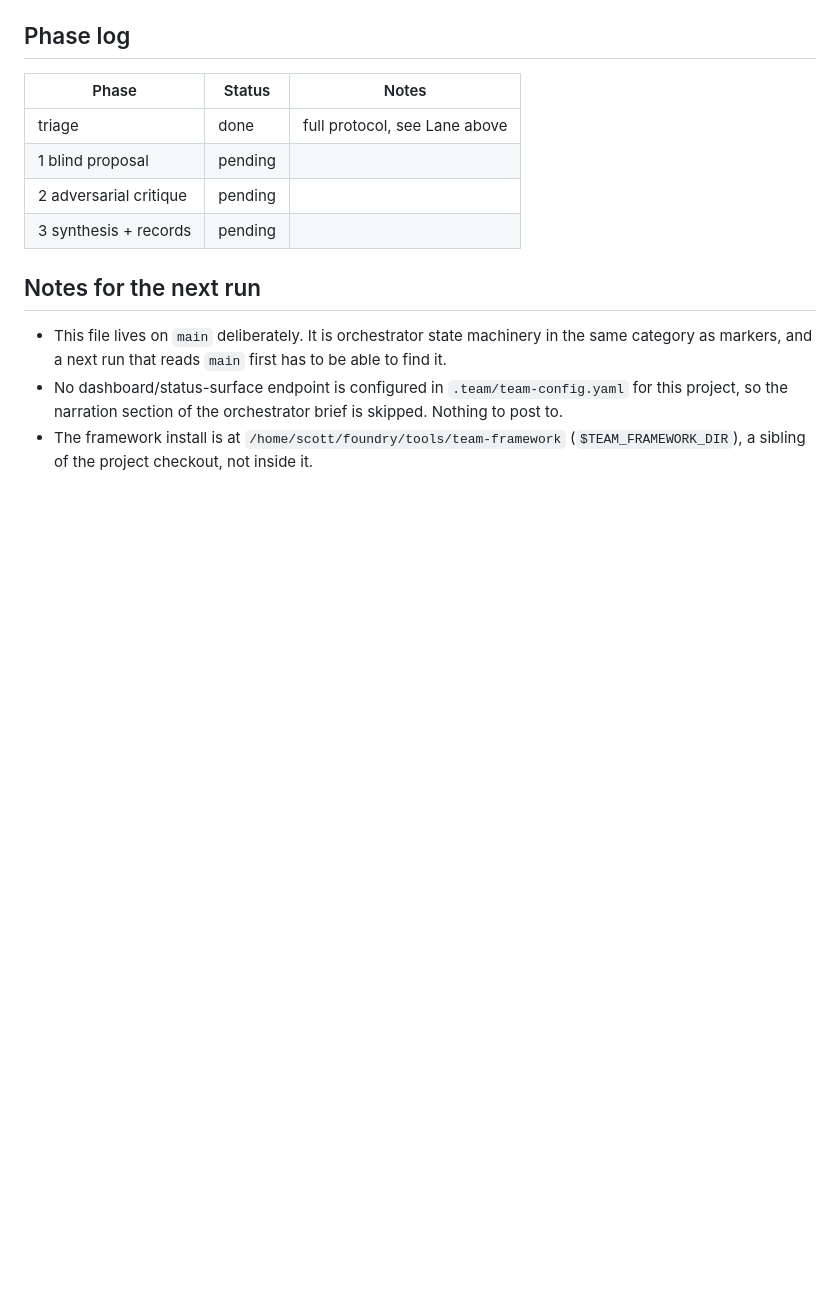
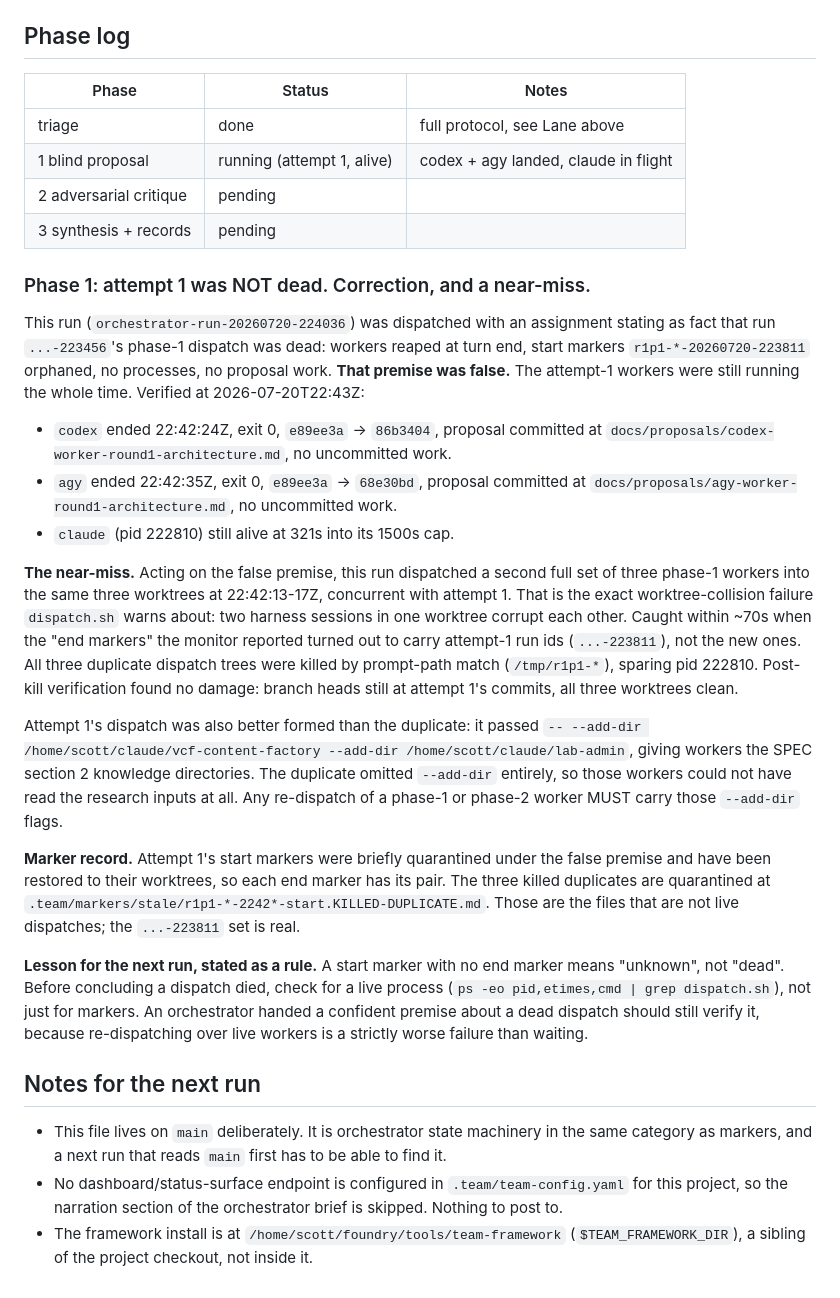
Before and after one commit to sentania-labs/vcf-mcp, a Markdown page: TEAM-STATE.md, the part around the change. Rendered like a GitHub page; blank space fills up the shorter version.

Commit message:
orchestrator: correct phase-1 record; attempt 1 was live, not dead
Records the false-premise near-miss (duplicate dispatch into live
worktrees, caught and killed with no damage), the verified attempt-1
results for codex and agy, the --add-dir requirement for any
re-dispatch, and the marker-vs-process verification rule.

```diff
--- a/TEAM-STATE.md
+++ b/TEAM-STATE.md
@@ -121,9 +121,53 @@ only on a 2-2 split, per `.team/team-config.yaml`.
 | Phase | Status | Notes |
 | --- | --- | --- |
 | triage | done | full protocol, see Lane above |
-| 1 blind proposal | pending | |
+| 1 blind proposal | running (attempt 1, alive) | codex + agy landed, claude in flight |
 | 2 adversarial critique | pending | |
 | 3 synthesis + records | pending | |
+
+### Phase 1: attempt 1 was NOT dead. Correction, and a near-miss.
+
+This run (`orchestrator-run-20260720-224036`) was dispatched with an
+assignment stating as fact that run `...-223456`'s phase-1 dispatch was dead:
+workers reaped at turn end, start markers `r1p1-*-20260720-223811` orphaned,
+no processes, no proposal work. **That premise was false.** The attempt-1
+workers were still running the whole time. Verified at 2026-07-20T22:43Z:
+
+- `codex` ended 22:42:24Z, exit 0, `e89ee3a` -> `86b3404`, proposal committed
+  at `docs/proposals/codex-worker-round1-architecture.md`, no uncommitted work.
+- `agy` ended 22:42:35Z, exit 0, `e89ee3a` -> `68e30bd`, proposal committed
+  at `docs/proposals/agy-worker-round1-architecture.md`, no uncommitted work.
+- `claude` (pid 222810) still alive at 321s into its 1500s cap.
+
+**The near-miss.** Acting on the false premise, this run dispatched a second
+full set of three phase-1 workers into the same three worktrees at
+22:42:13-17Z, concurrent with attempt 1. That is the exact worktree-collision
+failure `dispatch.sh` warns about: two harness sessions in one worktree
+corrupt each other. Caught within ~70s when the "end markers" the monitor
+reported turned out to carry attempt-1 run ids (`...-223811`), not the new
+ones. All three duplicate dispatch trees were killed by prompt-path match
+(`/tmp/r1p1-*`), sparing pid 222810. Post-kill verification found no damage:
+branch heads still at attempt 1's commits, all three worktrees clean.
+
+Attempt 1's dispatch was also better formed than the duplicate: it passed
+`-- --add-dir /home/scott/claude/vcf-content-factory --add-dir
+/home/scott/claude/lab-admin`, giving workers the SPEC section 2 knowledge
+directories. The duplicate omitted `--add-dir` entirely, so those workers
+could not have read the research inputs at all. Any re-dispatch of a phase-1
+or phase-2 worker MUST carry those `--add-dir` flags.
+
+**Marker record.** Attempt 1's start markers were briefly quarantined under
+the false premise and have been restored to their worktrees, so each end
+marker has its pair. The three killed duplicates are quarantined at
+`.team/markers/stale/r1p1-*-2242*-start.KILLED-DUPLICATE.md`. Those are the
+files that are not live dispatches; the `...-223811` set is real.
+
+**Lesson for the next run, stated as a rule.** A start marker with no end
+marker means "unknown", not "dead". Before concluding a dispatch died, check
+for a live process (`ps -eo pid,etimes,cmd | grep dispatch.sh`), not just for
+markers. An orchestrator handed a confident premise about a dead dispatch
+should still verify it, because re-dispatching over live workers is a strictly
+worse failure than waiting.
 
 ## Notes for the next run
 
```
